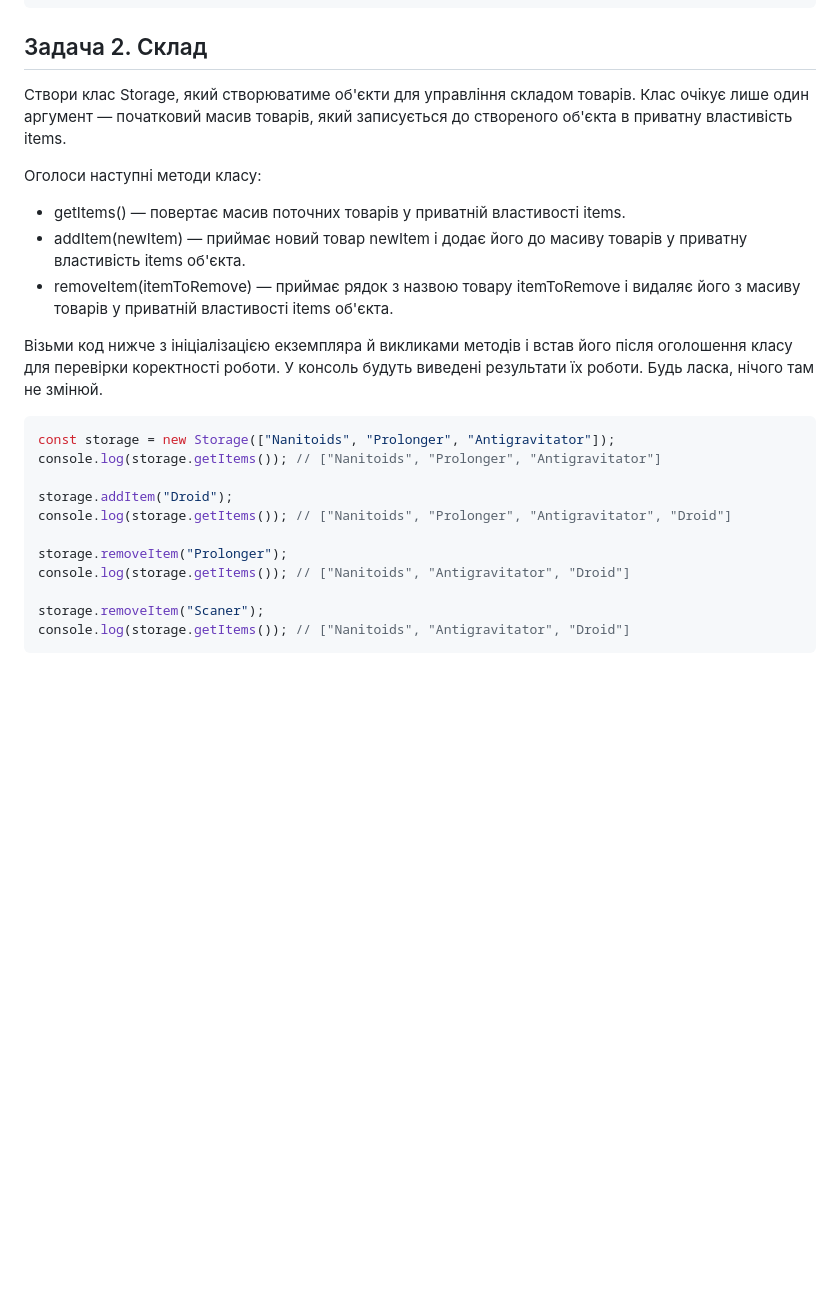
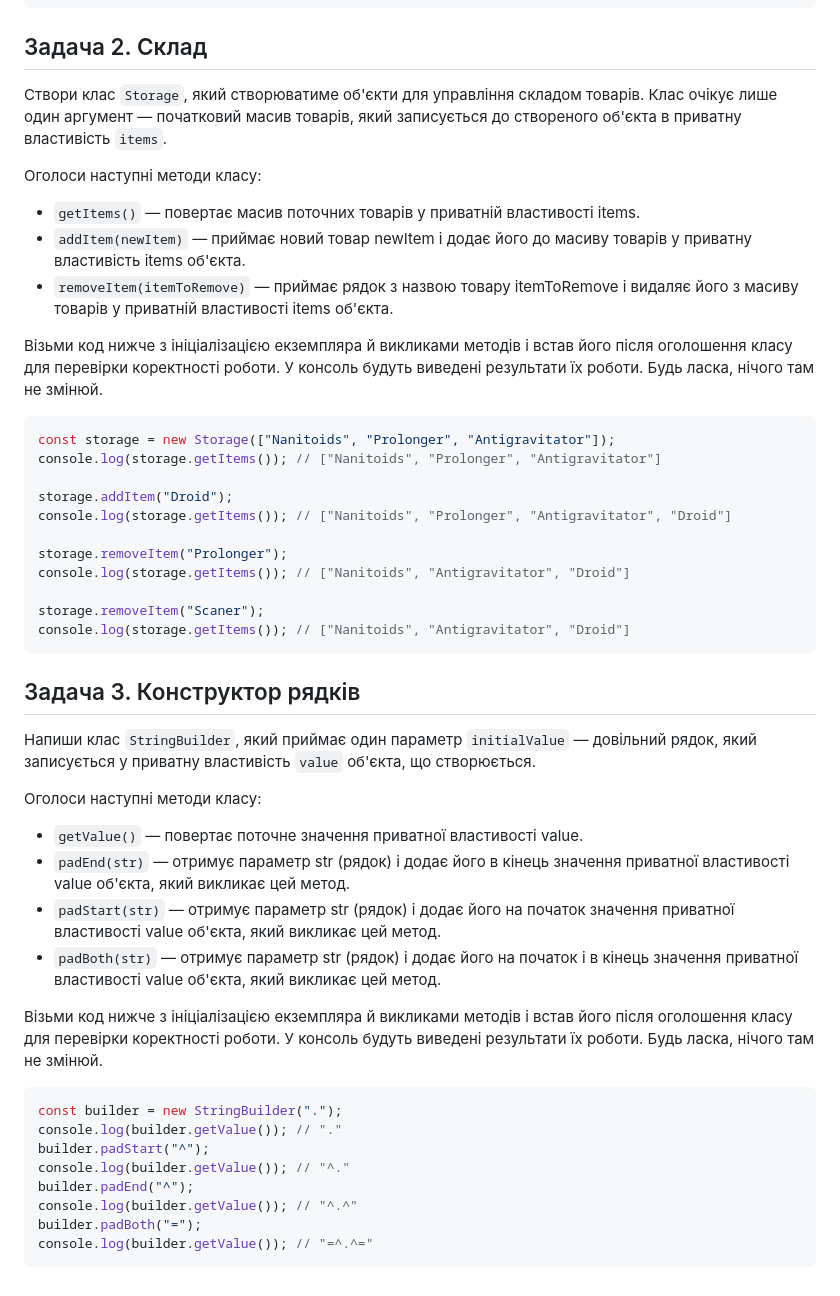
Before and after one commit to andriiyakymiv/goit-js-hw-06, a Markdown page: README.md, the part around the change. GitHub-like rendering; blank space fills up the shorter version.

Commit message:
Add description task three and consol logs for him

````diff
--- a/README.md
+++ b/README.md
@@ -44,13 +44,13 @@ console.log(customer.getOrders()); // ["Burger", "Pizza", "Salad", "Steak"]
 
 ## Задача 2. Склад
 
-Створи клас Storage, який створюватиме об'єкти для управління складом товарів. Клас очікує лише один аргумент — початковий масив товарів, який записується до створеного об'єкта в приватну властивість items.
+Створи клас `Storage`, який створюватиме об'єкти для управління складом товарів. Клас очікує лише один аргумент — початковий масив товарів, який записується до створеного об'єкта в приватну властивість `items`.
 
 Оголоси наступні методи класу:
 
-- getItems() — повертає масив поточних товарів у приватній властивості items.
-- addItem(newItem) — приймає новий товар newItem і додає його до масиву товарів у приватну властивість items об'єкта.
-- removeItem(itemToRemove) — приймає рядок з назвою товару itemToRemove і видаляє його з масиву товарів у приватній властивості items об'єкта.
+- `getItems()` — повертає масив поточних товарів у приватній властивості items.
+- `addItem(newItem)` — приймає новий товар newItem і додає його до масиву товарів у приватну властивість items об'єкта.
+- `removeItem(itemToRemove)` — приймає рядок з назвою товару itemToRemove і видаляє його з масиву товарів у приватній властивості items об'єкта.
 
 Візьми код нижче з ініціалізацією екземпляра й викликами методів і встав його після оголошення класу для перевірки коректності роботи. У консоль будуть виведені результати їх роботи. Будь ласка, нічого там не змінюй.
 
@@ -67,3 +67,27 @@ console.log(storage.getItems()); // ["Nanitoids", "Antigravitator", "Droid"]
 storage.removeItem("Scaner");
 console.log(storage.getItems()); // ["Nanitoids", "Antigravitator", "Droid"]
 ```
+
+## Задача 3. Конструктор рядків
+
+Напиши клас `StringBuilder`, який приймає один параметр `initialValue` — довільний рядок, який записується у приватну властивість `value` об'єкта, що створюється.
+
+Оголоси наступні методи класу:
+
+- `getValue()` — повертає поточне значення приватної властивості value.
+- `padEnd(str)` — отримує параметр str (рядок) і додає його в кінець значення приватної властивості value об'єкта, який викликає цей метод.
+- `padStart(str)` — отримує параметр str (рядок) і додає його на початок значення приватної властивості value об'єкта, який викликає цей метод.
+- `padBoth(str)` — отримує параметр str (рядок) і додає його на початок і в кінець значення приватної властивості value об'єкта, який викликає цей метод.
+
+Візьми код нижче з ініціалізацією екземпляра й викликами методів і встав його після оголошення класу для перевірки коректності роботи. У консоль будуть виведені результати їх роботи. Будь ласка, нічого там не змінюй.
+
+```js
+const builder = new StringBuilder(".");
+console.log(builder.getValue()); // "."
+builder.padStart("^");
+console.log(builder.getValue()); // "^."
+builder.padEnd("^");
+console.log(builder.getValue()); // "^.^"
+builder.padBoth("=");
+console.log(builder.getValue()); // "=^.^="
+```
````
